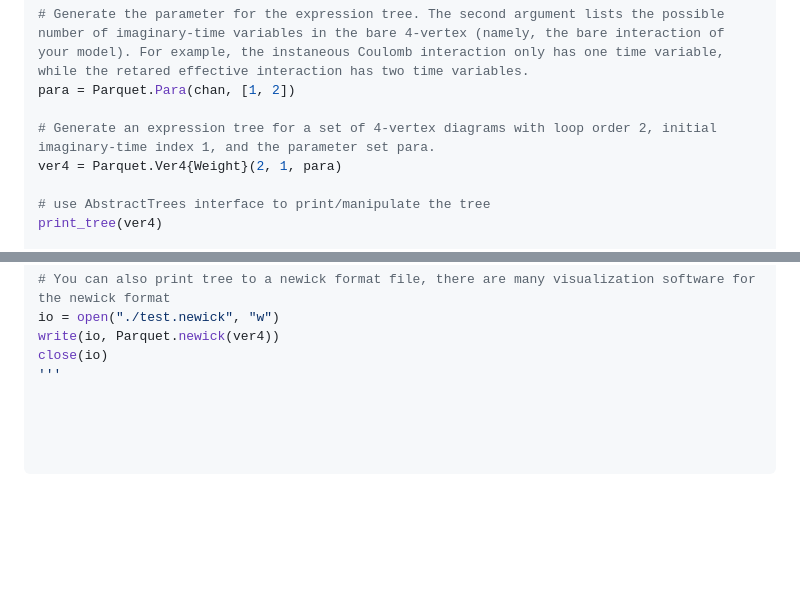
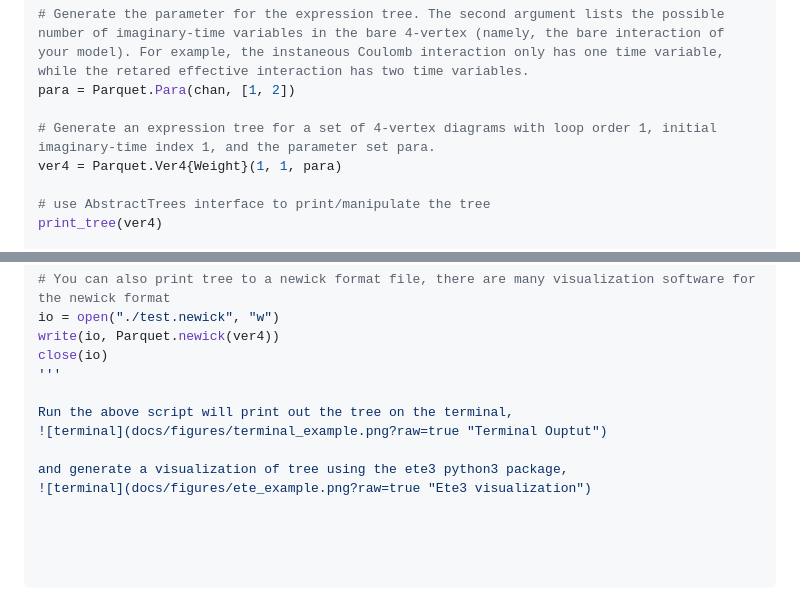
Before and after one commit to numericalEFT/FeynmanDiagram.jl, a Markdown page: README.md, 2 parts joined by grey strips. Drawn GitHub-style; blank space fills up the shorter version.

Commit message:
improve readme

```diff
--- a/README.md
+++ b/README.md
@@ -24,8 +24,8 @@ chan = [Parquet.T, Parquet.U, Parquet.S]
 # Generate the parameter for the expression tree. The second argument lists the possible number of imaginary-time variables in the bare 4-vertex (namely, the bare interaction of your model). For example, the instaneous Coulomb interaction only has one time variable, while the retared effective interaction has two time variables.
 para = Parquet.Para(chan, [1, 2])
 
-# Generate an expression tree for a set of 4-vertex diagrams with loop order 2, initial imaginary-time index 1, and the parameter set para.
-ver4 = Parquet.Ver4{Weight}(2, 1, para)
+# Generate an expression tree for a set of 4-vertex diagrams with loop order 1, initial imaginary-time index 1, and the parameter set para.
+ver4 = Parquet.Ver4{Weight}(1, 1, para)
 
 # use AbstractTrees interface to print/manipulate the tree
 print_tree(ver4)
@@ -42,3 +42,9 @@ io = open("./test.newick", "w")
 write(io, Parquet.newick(ver4))
 close(io)
 '''
+
+Run the above script will print out the tree on the terminal,
+![terminal](docs/figures/terminal_example.png?raw=true "Terminal Ouptut")
+
+and generate a visualization of tree using the ete3 python3 package,
+![terminal](docs/figures/ete_example.png?raw=true "Ete3 visualization")
```
Also changed, not shown: docs/figures/ete_example.png (added), docs/figures/terminal_example.png (added), 1 other file.
